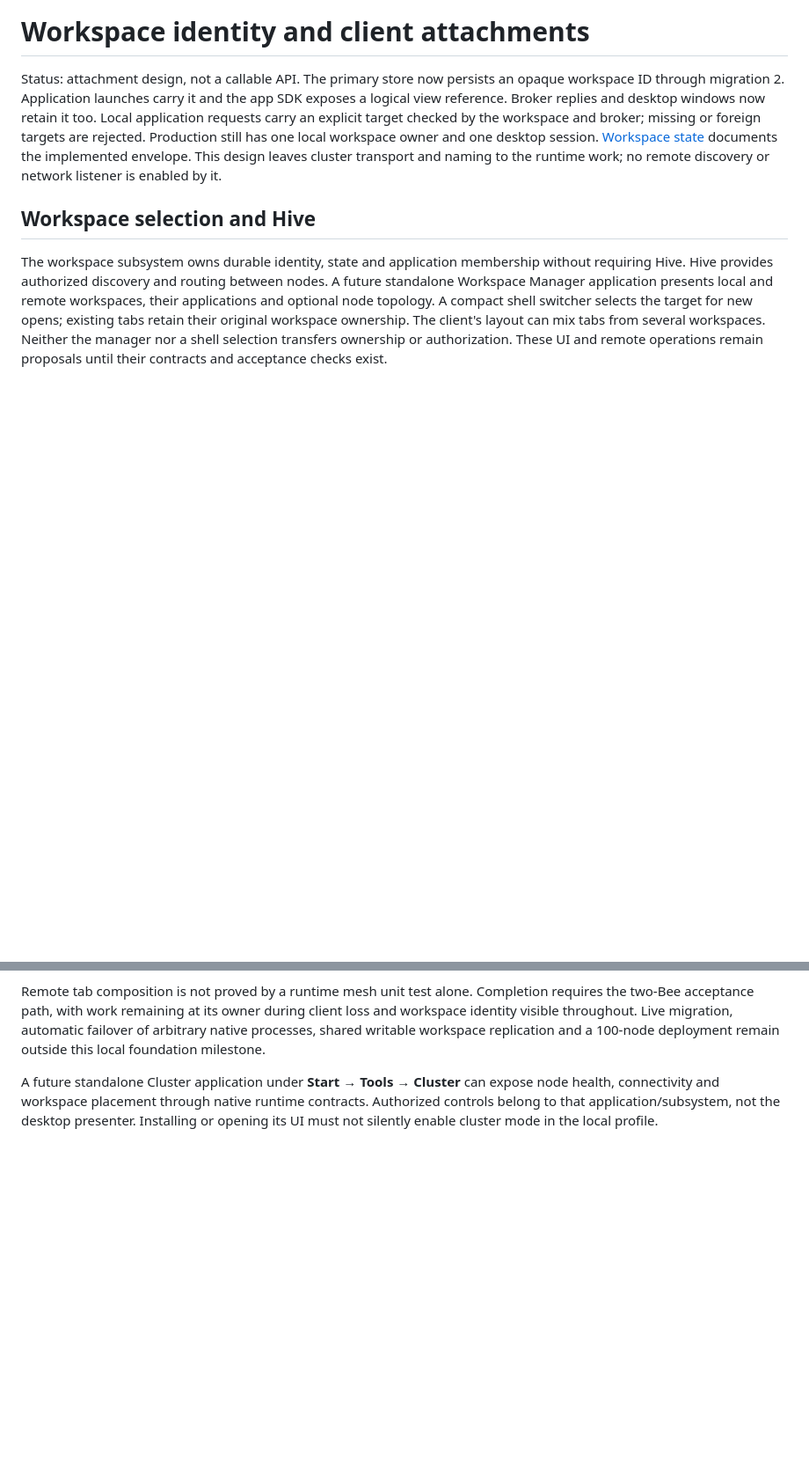
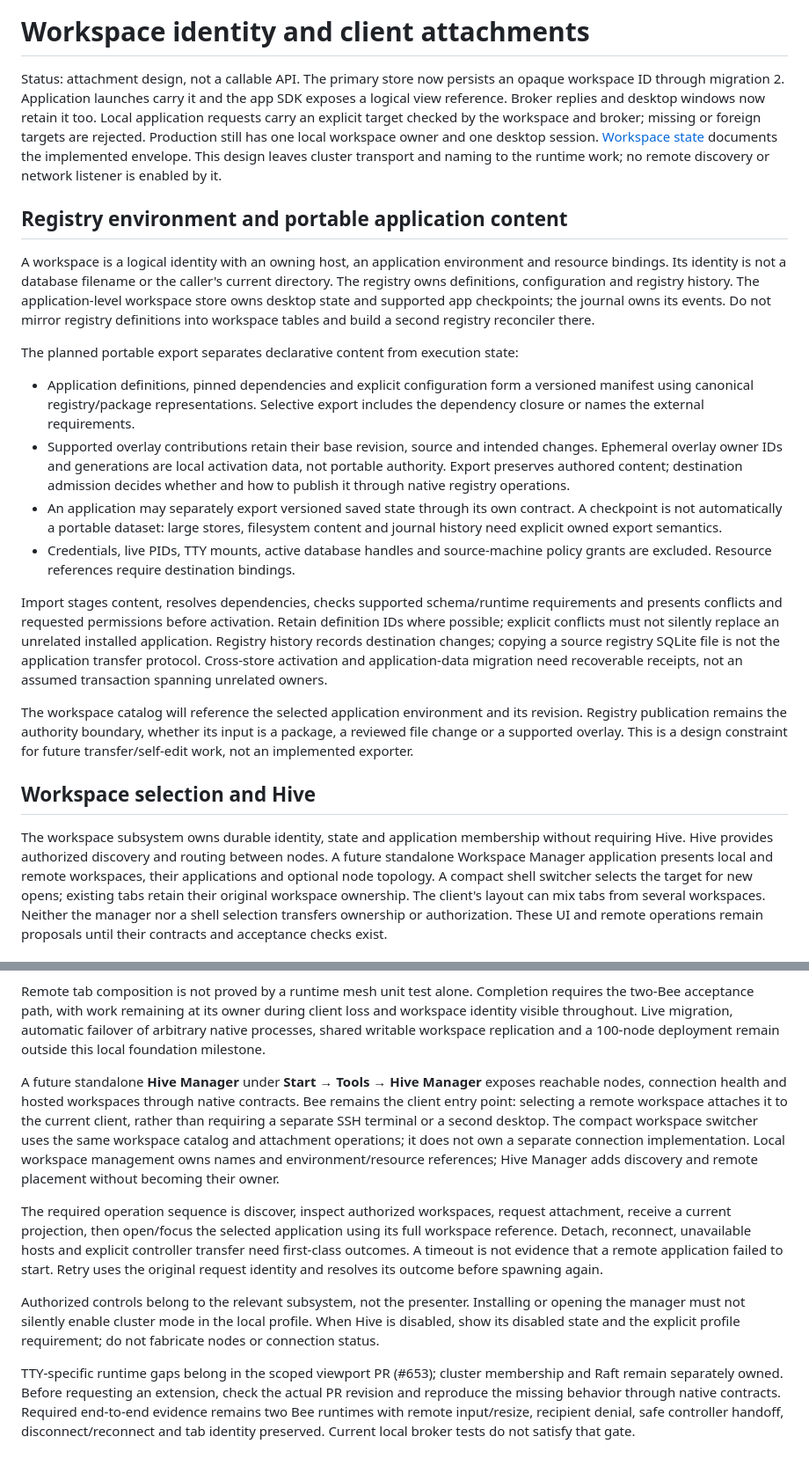
Before and after one commit to butschster/bee, a Markdown page: docs/WORKSPACE_ATTACHMENTS.md, 2 parts joined by grey strips. Shown at 88% size. GitHub-like rendering; blank space fills up the shorter version.

```diff
--- a/docs/WORKSPACE_ATTACHMENTS.md
+++ b/docs/WORKSPACE_ATTACHMENTS.md
@@ -9,6 +9,43 @@ still has one local workspace owner and one desktop
 session. [Workspace state](WORKSPACE_STATE.md) documents
 the implemented envelope. This design leaves cluster transport and naming to the
 runtime work; no remote discovery or network listener is enabled by it.
+
+## Registry environment and portable application content
+
+A workspace is a logical identity with an owning host, an application environment
+and resource bindings. Its identity is not a database filename or the caller's
+current directory. The registry owns definitions, configuration and registry
+history. The application-level workspace store owns desktop state and supported
+app checkpoints; the journal owns its events. Do not mirror registry definitions
+into workspace tables and build a second registry reconciler there.
+
+The planned portable export separates declarative content from execution state:
+
+- Application definitions, pinned dependencies and explicit configuration form a
+  versioned manifest using canonical registry/package representations. Selective
+  export includes the dependency closure or names the external requirements.
+- Supported overlay contributions retain their base revision, source and intended
+  changes. Ephemeral overlay owner IDs and generations are local activation data,
+  not portable authority. Export preserves authored content; destination admission
+  decides whether and how to publish it through native registry operations.
+- An application may separately export versioned saved state through its own
+  contract. A checkpoint is not automatically a portable dataset: large stores,
+  filesystem content and journal history need explicit owned export semantics.
+- Credentials, live PIDs, TTY mounts, active database handles and source-machine
+  policy grants are excluded. Resource references require destination bindings.
+
+Import stages content, resolves dependencies, checks supported schema/runtime
+requirements and presents conflicts and requested permissions before activation.
+Retain definition IDs where possible; explicit conflicts must not silently replace
+an unrelated installed application. Registry history records destination changes;
+copying a source registry SQLite file is not the application transfer protocol.
+Cross-store activation and application-data migration need recoverable receipts,
+not an assumed transaction spanning unrelated owners.
+
+The workspace catalog will reference the selected application environment and
+its revision. Registry publication remains the authority boundary, whether its
+input is a package, a reviewed file change or a supported overlay. This is a
+design constraint for future transfer/self-edit work, not an implemented exporter.
 
 ## Workspace selection and Hive
 
@@ -269,7 +306,30 @@ client loss and workspace identity visible throughout. Live migration, automatic
 failover of arbitrary native processes, shared writable workspace replication
 and a 100-node deployment remain outside this local foundation milestone.
 
-A future standalone Cluster application under **Start → Tools → Cluster** can expose node health, connectivity and
-workspace placement through native runtime contracts. Authorized controls belong
-to that application/subsystem, not the desktop presenter. Installing or opening
-its UI must not silently enable cluster mode in the local profile.
+A future standalone **Hive Manager** under **Start → Tools → Hive Manager** exposes
+reachable nodes, connection health and hosted workspaces through native contracts.
+Bee remains the client entry point: selecting a remote workspace attaches it to
+the current client, rather than requiring a separate SSH terminal or a second
+desktop. The compact workspace switcher uses the same workspace catalog and
+attachment operations; it does not own a separate connection implementation.
+Local workspace management owns names and environment/resource references;
+Hive Manager adds discovery and remote placement without becoming their owner.
+
+The required operation sequence is discover, inspect authorized workspaces,
+request attachment, receive a current projection, then open/focus the selected
+application using its full workspace reference. Detach, reconnect, unavailable
+hosts and explicit controller transfer need first-class outcomes. A timeout is
+not evidence that a remote application failed to start. Retry uses the original
+request identity and resolves its outcome before spawning again.
+
+Authorized controls belong to the relevant subsystem, not the presenter.
+Installing or opening the manager must not silently enable cluster mode in the
+local profile. When Hive is disabled, show its disabled state and the explicit
+profile requirement; do not fabricate nodes or connection status.
+
+TTY-specific runtime gaps belong in the scoped viewport PR (#653); cluster
+membership and Raft remain separately owned. Before requesting an extension,
+check the actual PR revision and reproduce the missing behavior through native
+contracts. Required end-to-end evidence remains two Bee runtimes with remote
+input/resize, recipient denial, safe controller handoff, disconnect/reconnect
+and tab identity preserved. Current local broker tests do not satisfy that gate.
```
Also changed, not shown: docs/CLIENT_HOST_SPLIT.md (+11 -0 lines), docs/assets/README.md (+1 -1 lines), docs/assets/desktop.gif, 6 other files.
